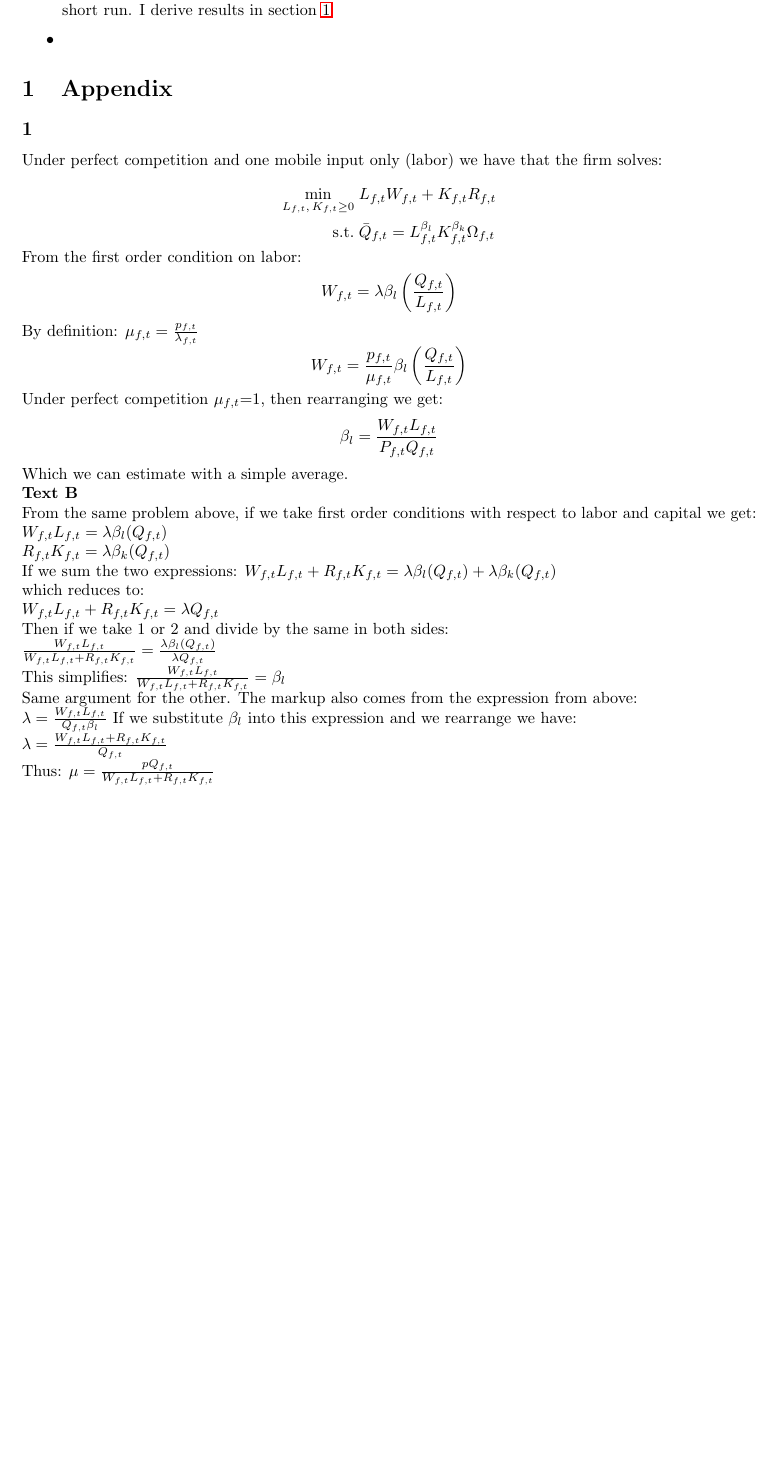
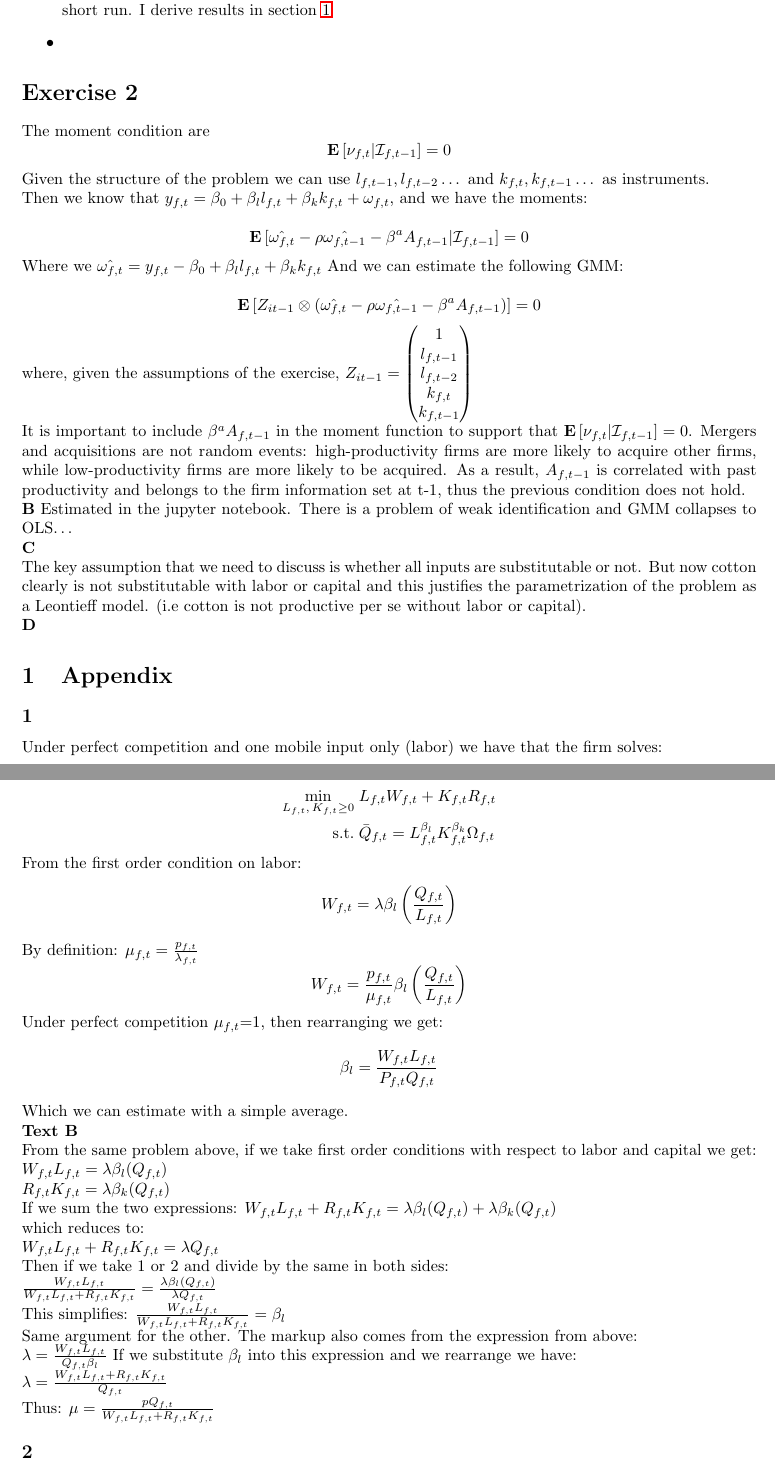
Before and after one commit to jorditorres1098/TSE-2025-2026, a LaTeX problem sheet (IO/problem_set_1.tex): part of page 1 of 2 before the commit and two parts of pages 1 and 2 of 2 after it, the two joined at a grey line, cut so that both start at the same text, the shorter picture padded with empty space. Compiled offline with pdfLaTeX.

Commit message:
final results of the day

```diff
--- a/IO/problem_set_1.tex
+++ b/IO/problem_set_1.tex
@@ -48,6 +48,47 @@
     \item
 
 \end{itemize}
+
+\section*{Exercise 2}
+
+The moment condition are \[
+    \mathbf{E}\left[\nu_{f,t}|\mathcal{I}_{f,t-1}\right]=0
+    \]
+
+Given the structure of the problem we can use $l_{f,t-1}, l_{f,t-2}\dots$ and $k_{f,t}, k_{f,t-1}\dots$ as instruments.
+
+Then we know that \(y_{f,t}= \beta_{0} + \beta_{l}l_{f,t}+ \beta_{k}k_{f,t}+\omega_{f,t}\), and we have the moments:
+
+\[
+    \mathbf{E}\left[\hat{\omega_{f,t}}-\rho \hat{\omega_{f,t-1}}- \beta^{a}A_{f,t-1}|\mathcal{I}_{f,t-1}\right]=0
+\]
+
+Where we $\hat{\omega_{f,t}}=y_{f,t}- \beta_{0} + \beta_{l}l_{f,t}+ \beta_{k}k_{f,t}$
+And we can estimate the following GMM:
+
+\[
+\mathbf{E}\left[Z_{it-1} \otimes (\hat{\omega_{f,t}}-\rho \hat{\omega_{f,t-1}}- \beta^{a}A_{f,t-1})\right]=0
+\]
+
+where, given the assumptions of the exercise,  \(Z_{it-1}= \begin{pmatrix}
+    1 \\
+    l_{f,t-1} \\
+    l_{f,t-2} \\
+    k_{f,t} \\
+    k_{f,t-1}
+\end{pmatrix}\)
+
+It is important to include $\beta^{a}A_{f,t-1}$ in the moment function to support that $\mathbf{E}\left[\nu_{f,t}|\mathcal{I}_{f,t-1}\right]=0$. Mergers and acquisitions are not random events: high-productivity firms are more likely to acquire other firms, while low-productivity firms are more likely to be acquired. As a result, $A_{f,t-1}$ is correlated with past productivity and belongs to the firm information set at t-1, thus the previous condition does not hold.
+
+\textbf{B}
+Estimated in the jupyter notebook. There is a problem of weak identification and GMM collapses to OLS\dots
+
+\textbf{C}
+
+The key assumption that we need to discuss is whether all inputs are substitutable or not. But now cotton clearly is not substitutable with labor or capital and this justifies the parametrization of the problem as a Leontieff model. (i.e cotton is not productive per se without labor or capital).
+
+
+\textbf{D}
 
 
 \section{Appendix}
```
Also changed, not shown: IO/problem_set_1.pdf, 6 other files.
